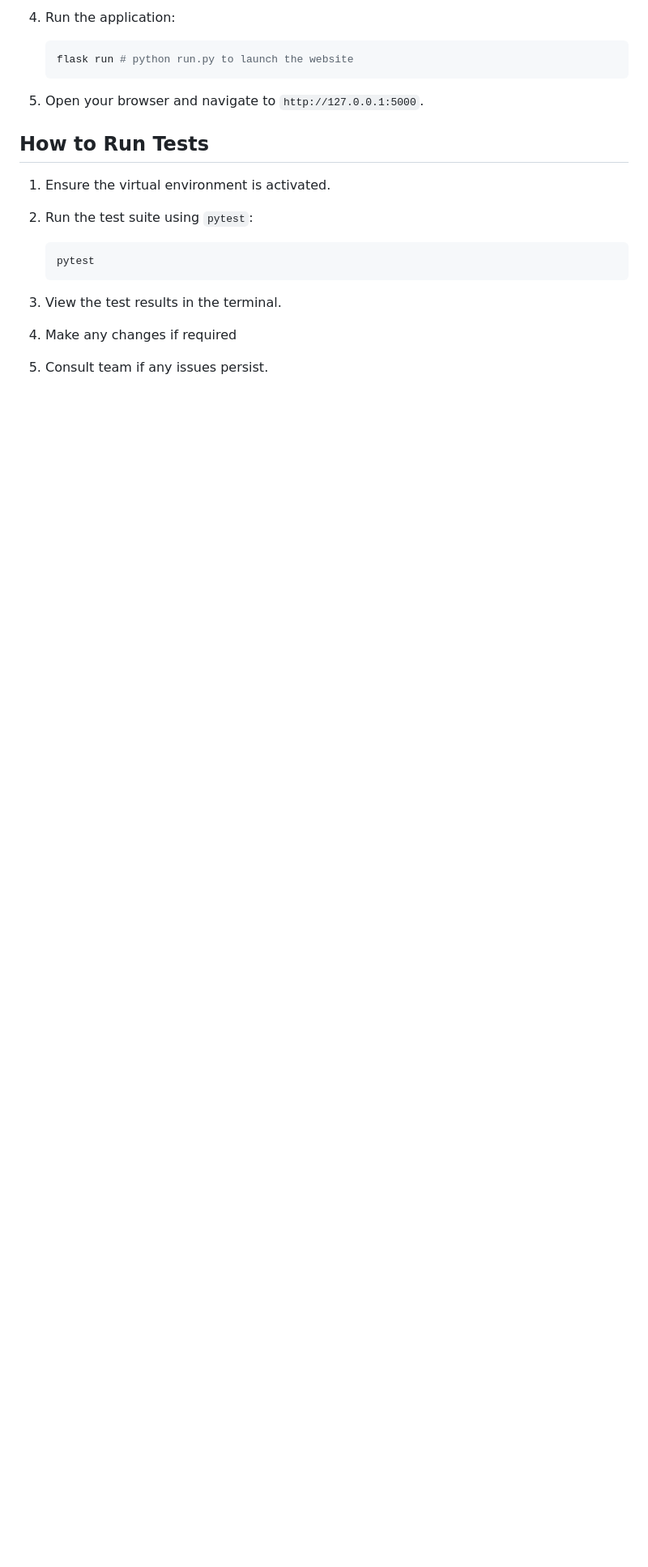
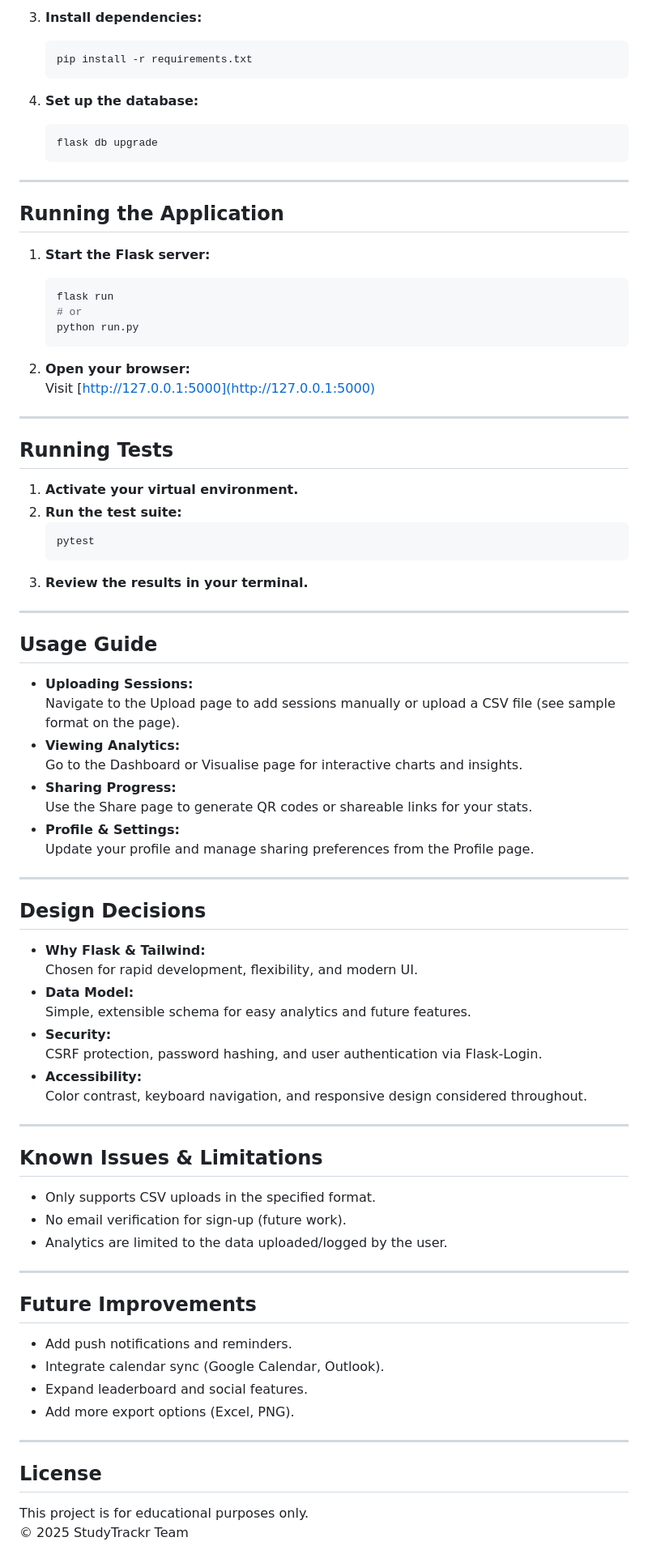
Before and after one commit to jiabaoliu-015/C16, a Markdown page: README.md, the part around the change printed below. Shown: that part at 81% size. Drawn GitHub-style; blank space fills up the shorter version.

````diff
--- a/README.md
+++ b/README.md
@@ -55,22 +141,86 @@ This tool leverages a simple schema (user, study_sessions) and technologies like
     ```
 
-4. Run the application:
-
+3. **Install dependencies:**
     ```bash
-    flask run # python run.py to launch the website
+    pip install -r requirements.txt
     ```
 
-5. Open your browser and navigate to `http://127.0.0.1:5000`.
+4. **Set up the database:**
+    ```bash
+    flask db upgrade
+    ```
 
-## How to Run Tests
+---
 
-1. Ensure the virtual environment is activated.
-2. Run the test suite using `pytest`:
+## Running the Application
 
+1. **Start the Flask server:**
+    ```bash
+    flask run
+    # or
+    python run.py
+    ```
+
+2. **Open your browser:**
+   Visit [http://127.0.0.1:5000](http://127.0.0.1:5000)
+
+---
+
+## Running Tests
+
+1. **Activate your virtual environment.**
+2. **Run the test suite:**
     ```bash
     pytest
     ```
+3. **Review the results in your terminal.**
 
-3. View the test results in the terminal.
-4. Make any changes if required
-5. Consult team if any issues persist.
+---
+
+## Usage Guide
+
+- **Uploading Sessions:**
+  Navigate to the Upload page to add sessions manually or upload a CSV file (see sample format on the page).
+- **Viewing Analytics:**
+  Go to the Dashboard or Visualise page for interactive charts and insights.
+- **Sharing Progress:**
+  Use the Share page to generate QR codes or shareable links for your stats.
+- **Profile & Settings:**
+  Update your profile and manage sharing preferences from the Profile page.
+
+---
+
+## Design Decisions
+
+- **Why Flask & Tailwind:**
+  Chosen for rapid development, flexibility, and modern UI.
+- **Data Model:**
+  Simple, extensible schema for easy analytics and future features.
+- **Security:**
+  CSRF protection, password hashing, and user authentication via Flask-Login.
+- **Accessibility:**
+  Color contrast, keyboard navigation, and responsive design considered throughout.
+
+---
+
+## Known Issues & Limitations
+
+- Only supports CSV uploads in the specified format.
+- No email verification for sign-up (future work).
+- Analytics are limited to the data uploaded/logged by the user.
+
+---
+
+## Future Improvements
+
+- Add push notifications and reminders.
+- Integrate calendar sync (Google Calendar, Outlook).
+- Expand leaderboard and social features.
+- Add more export options (Excel, PNG).
+
+---
+
+## License
+
+This project is for educational purposes only.
+© 2025 StudyTrackr Team
````
Also changed, not shown: other parts of README.md (+120 -34 lines), screenshots/dashboard.png (added), screenshots/home.png (added), screenshots/share.png (added), screenshots/upload.png (added), 2 other files.
